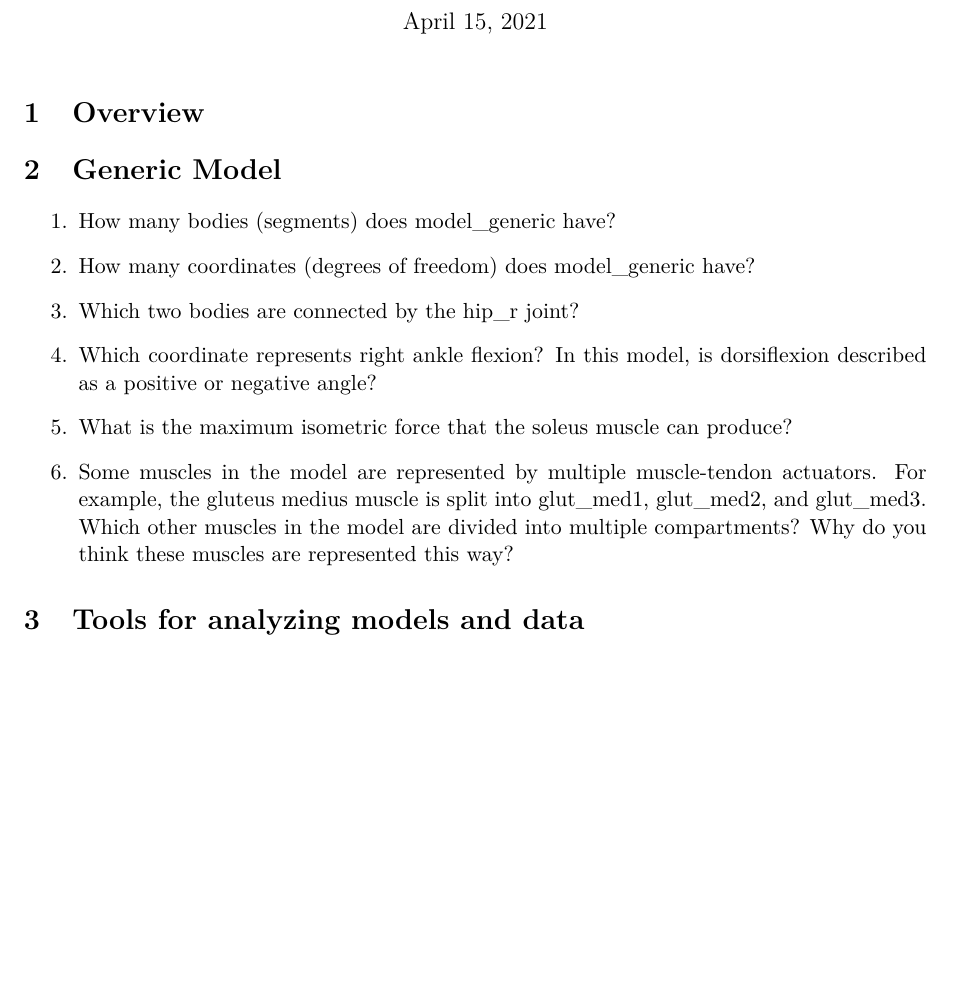
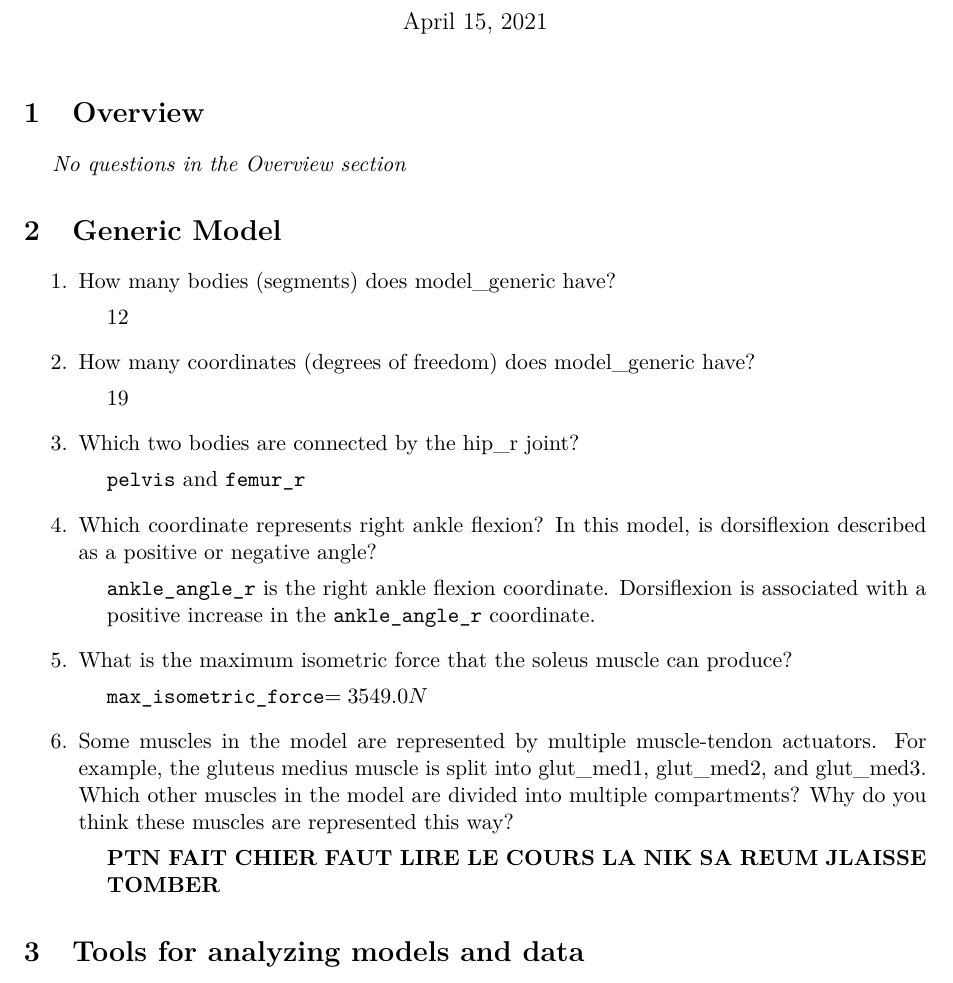
Before and after one commit to RenardDesNeiges/AnMod_2, a LaTeX document (report/report.tex): part of page 1 of 2 before the commit and part of page 1 of 3 after it, cut so that both start at the same text, the shorter picture padded with empty space. Compiled offline with pdfLaTeX.

Commit message:
debut de trucs

```diff
--- a/report/report.tex
+++ b/report/report.tex
@@ -6,6 +6,7 @@
 \usepackage[T1]{fontenc}
 \usepackage{lmodern}
 \usepackage{tabularx}
+\usepackage{quoting}
 \usepackage{fancyhdr}
 \usepackage{graphicx}
 \usepackage{nicefrac}
@@ -17,6 +18,7 @@
 \usepackage{mathtools} %more math stuff
 \usepackage{amsthm} %theorems, proofs and lemmas
 \usepackage{optidef} %fast optimization problem notation
+\usepackage{changepage}
 \usepackage[ruled,vlined,noend,linesnumbered]{algorithm2e} %algoritms/pseudocode
 
 
@@ -46,16 +48,36 @@
 \maketitle
 
 \section{Overview}
-
+\begin{adjustwidth}{0.5cm}{}
+    \textit{No questions in the Overview section}
+\end{adjustwidth}
 \section{Generic Model}
 
 \begin{enumerate}
     \item How many bodies (segments) does model\_generic have?
+    \begin{adjustwidth}{0.5cm}{}
+        $12$
+    \end{adjustwidth}
     \item How many coordinates (degrees of freedom) does model\_generic have?
+    \begin{adjustwidth}{0.5cm}{}
+        $19$
+    \end{adjustwidth}
     \item Which two bodies are connected by the hip\_r joint?
+    \begin{adjustwidth}{0.5cm}{}
+        \texttt{pelvis} and \texttt{femur\_r}
+    \end{adjustwidth}
     \item Which coordinate represents right ankle flexion? In this model, is dorsiflexion described as a positive or negative angle?
+    \begin{adjustwidth}{0.5cm}{}
+        \texttt{ankle\_angle\_r} is the right ankle flexion coordinate. Dorsiflexion is associated with a positive increase in the \texttt{ankle\_angle\_r} coordinate.
+    \end{adjustwidth}
     \item What is the maximum isometric force that the soleus muscle can produce?
+    \begin{adjustwidth}{0.5cm}{}
+        \texttt{max\_isometric\_force}$=3549.0N$
+    \end{adjustwidth}
     \item Some muscles in the model are represented by multiple muscle-tendon actuators. For example, the gluteus medius muscle is split into glut\_med1, glut\_med2, and glut\_med3. Which other muscles in the model are divided into multiple compartments? Why do you think these muscles are represented this way?
+    \begin{adjustwidth}{0.5cm}{}
+        \textbf{PTN FAIT CHIER FAUT LIRE LE COURS LA NIK SA REUM JLAISSE TOMBER}
+    \end{adjustwidth}
 \end{enumerate}
 
 \section{Tools for analyzing models and data}
```
Also changed, not shown: report/report.pdf.
